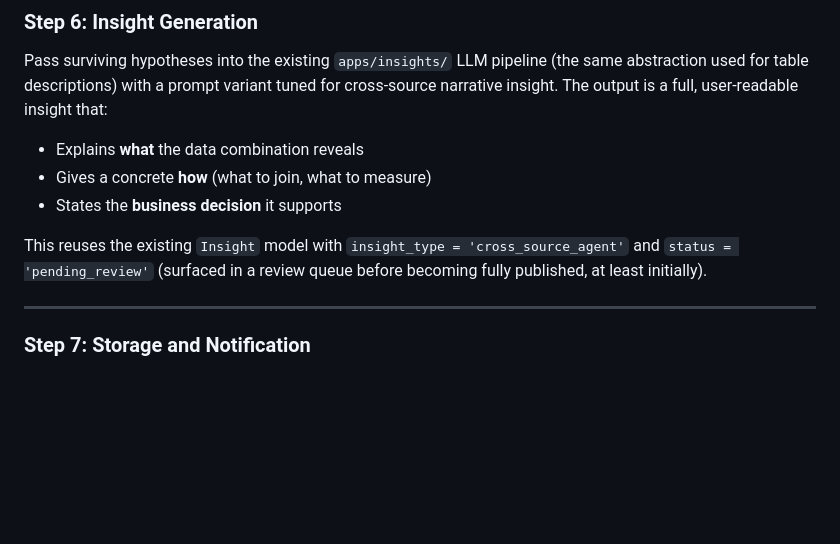
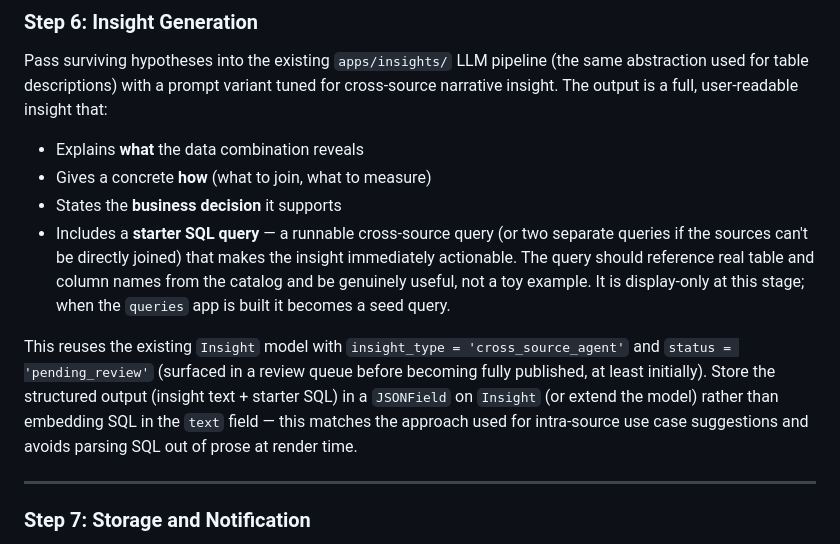
Before and after one commit to brayden-s-haws/Flint, a Markdown page: devdocs/appdocs/post_mvp.md, the part around the change. GitHub-like rendering; blank space fills up the shorter version.

Commit message:
Updating documentation for post-mvp features

```diff
--- a/devdocs/appdocs/post_mvp.md
+++ b/devdocs/appdocs/post_mvp.md
@@ -310,8 +310,9 @@ Pass surviving hypotheses into the existing `apps/insights/` LLM pipeline (the s
 - Explains **what** the data combination reveals
 - Gives a concrete **how** (what to join, what to measure)
 - States the **business decision** it supports
+- Includes a **starter SQL query** — a runnable cross-source query (or two separate queries if the sources can't be directly joined) that makes the insight immediately actionable. The query should reference real table and column names from the catalog and be genuinely useful, not a toy example. It is display-only at this stage; when the `queries` app is built it becomes a seed query.
 
-This reuses the existing `Insight` model with `insight_type = 'cross_source_agent'` and `status = 'pending_review'` (surfaced in a review queue before becoming fully published, at least initially).
+This reuses the existing `Insight` model with `insight_type = 'cross_source_agent'` and `status = 'pending_review'` (surfaced in a review queue before becoming fully published, at least initially). Store the structured output (insight text + starter SQL) in a `JSONField` on `Insight` (or extend the model) rather than embedding SQL in the `text` field — this matches the approach used for intra-source use case suggestions and avoids parsing SQL out of prose at render time.
 
 ---
 
```
Also changed, not shown: devdocs/featuredocs/table-statistics.md (added, +106 -0 lines).
